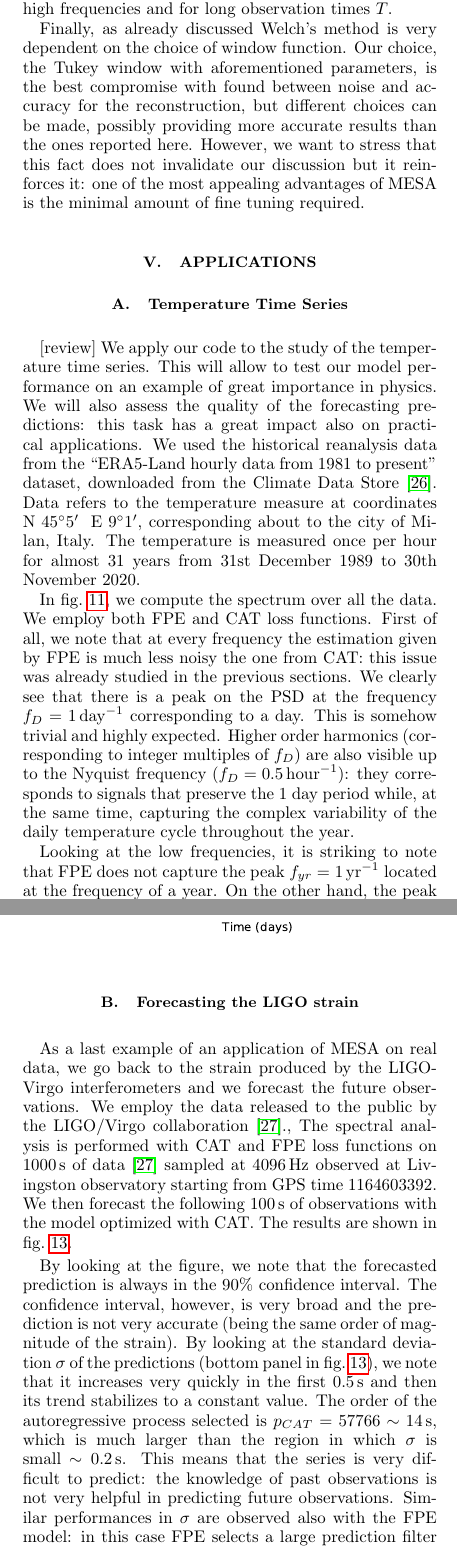
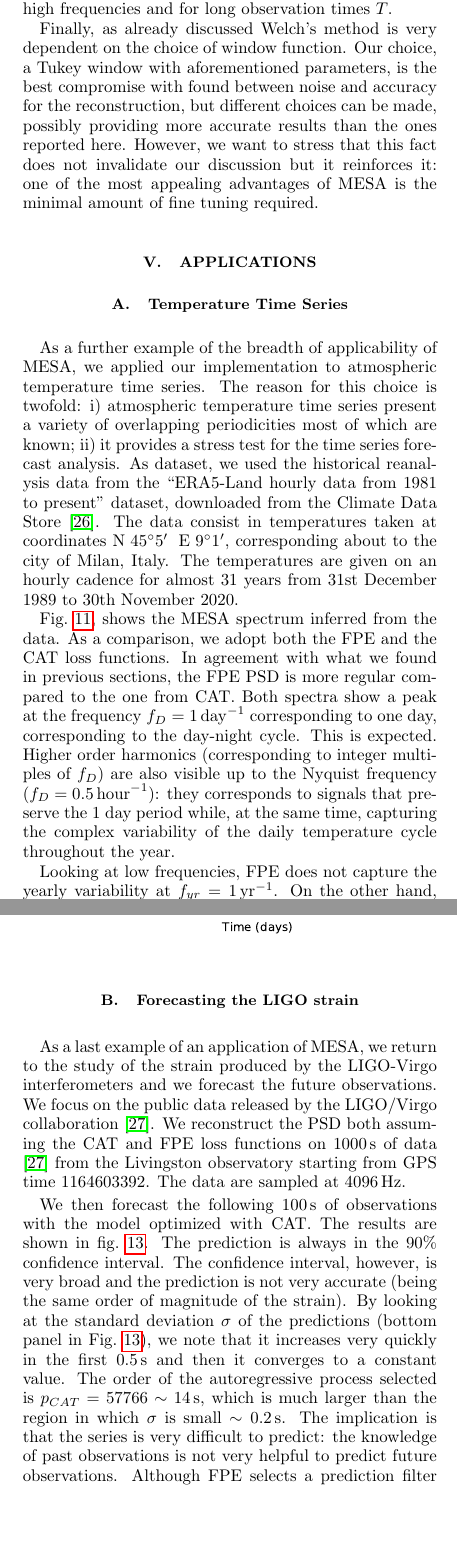
Before and after one commit to martini-alessandro/Maximum-Entropy-Spectrum, a LaTeX paper (paper/mesa.tex): two parts of the columns of pages 11 and 13 of 18, joined at a grey line, cut so that both start at the same text, the shorter picture padded with empty space. Compiled offline with pdfLaTeX.

Commit message:
a final pass through the paper

```diff
--- a/paper/mesa.tex
+++ b/paper/mesa.tex
@@ -565,7 +565,7 @@ Furthermore, MESA is able to model all the details of the peak at around $\sim \
 Another important element is the noise of the spectral estimation: we find that the PSD estimation provided by the Welch's method is more noisy (i.e. has a large number of spurious peaks) compared to the PSD measured with MESA and FPE loss function. This is especially true at high frequencies and for long observation times $T$.
 
 Finally, as already discussed Welch's method is very dependent on the choice of window function.
-Our choice, the Tukey window with aforementioned parameters, is the best compromise with found between noise
+Our choice, a Tukey window with aforementioned parameters, is the best compromise with found between noise
 and accuracy for the reconstruction, but different choices can be made, possibly providing more accurate results than the ones reported here.
 However, we want to stress that this fact does not invalidate our discussion but it reinforces it: one of the most appealing advantages of MESA is the minimal amount of fine tuning required.
 
@@ -583,14 +583,15 @@ However, we want to stress that this fact does not invalidate our discussion but
 
 
 \section{Applications} \label{sec:applications}
-\subsection{Temperature Time Series} \label{sec:temp_timeseries}[review]
-We apply our code to the study of the temperature time series. This will allow to test our model performance on an example of great importance in physics. We will also assess the quality of the forecasting predictions: this task has a great impact also on practical applications.
-We used the historical reanalysis data from the ``ERA5-Land hourly data from 1981 to present" dataset, downloaded from the Climate Data Store \cite{ERA5_dataset}.
-Data refers to the temperature measure at coordinates $\textrm{N}\;\ang{45;5;} \;\; \textrm{E}\;\ang{9;1;}}$, corresponding about to the city of Milan, Italy. The temperature is measured once per hour for almost 31 years from 31st December 1989 to 30th November 2020.
+\subsection{Temperature Time Series} \label{sec:temp_timeseries}
+As a further example of the breadth of applicability of MESA, we applied our implementation to atmospheric temperature time series.
+The reason for this choice is twofold: i) atmospheric temperature time series present a variety of overlapping periodicities most of which are
+known; ii) it provides a stress test for the time series forecast analysis.  As dataset, we  used the historical reanalysis data
+from the ``ERA5-Land hourly data from 1981 to present" dataset, downloaded from the Climate Data Store~\cite{ERA5_dataset}.
+The data consist in temperatures taken at coordinates $\textrm{N}\;\ang{45;5;} \;\; \textrm{E}\;\ang{9;1;}}$, corresponding about to the city of Milan, Italy. The temperatures are given on an hourly cadence for almost 31 years from 31st December 1989 to 30th November 2020.
 
-In fig.~\ref{fig:temp_spectrum}, we compute the spectrum over all the data. We employ both FPE and CAT loss functions.
-First of all, we note that at every frequency the estimation given by FPE is much less noisy the one from CAT: this issue was already studied in the previous sections.
-We clearly see that there is a peak on the PSD at the frequency $f_D = \SI{1}{day^{-1}}$ corresponding to a day. This is somehow trivial and highly expected.
+Fig.~\ref{fig:temp_spectrum}, shows the MESA spectrum inferred from the data. As a comparison, we adopt both the FPE and the CAT loss functions.
+In agreement with what we found in previous sections, the FPE PSD is more regular compared to the one from CAT. Both spectra show a
+peak at the frequency $f_D = \SI{1}{day^{-1}}$ corresponding to one day, corresponding to the day-night cycle. This is expected.
 Higher order harmonics (corresponding to integer multiples of $f_D$) are also visible up to the Nyquist frequency ($f_D = \SI{0.5}{hour^{-1}}$): they corresponds to signals that preserve the 1 day period while, at the same time, capturing the complex variability of the daily temperature cycle throughout the year.
 
-Looking at the low frequencies, it is striking to note that FPE does not capture the peak $f_{yr} = \SI{1}{yr^{-1}}$ located at the frequency of a year. On the other hand, the peak is captured well by the CAT loss function.
@@ -624,13 +623,13 @@ Indeed, the prediction model, while suitable for spectral estimation, is nothing
 \end{figure}
 
 \subsection{Forecasting the LIGO strain} \label{sec:LIGO_forecasting}
-As a last example of an application of MESA on real data, we go back to the strain produced by the LIGO-Virgo interferometers and we forecast the future observations.
-We employ the data released to the public by the LIGO/Virgo collaboration \cite{Abbott_2021}.,
-The spectral analysis is performed with CAT and FPE loss functions on $\SI{1000}{s}$ of data \cite{Abbott_2021} sampled at $\SI{4096}{Hz}$ observed at Livingston observatory starting from GPS time $1164603392$.
+As a last example of an application of MESA, we return to the study of the strain produced by the LIGO-Virgo interferometers
+and we forecast the future observations. We focus on the public data released by the LIGO/Virgo collaboration~\cite{Abbott_2021}.
+We reconstruct the PSD both assuming the CAT and FPE loss functions on $\SI{1000}{s}$ of data \cite{Abbott_2021} from the Livingston observatory
+starting from GPS time $1164603392$. The data are sampled at $\SI{4096}{Hz}$.
+
 We then forecast the following $\SI{100}{s}$ of observations with the model optimized with CAT. The results are shown in fig.~\ref{fig:LIGO_forecast}.
+The prediction is always in the $90\%$ confidence interval. The confidence interval, however, is very broad and the prediction is not very accurate (being the same order of magnitude of the strain).
+By looking at the standard deviation $\sigma$ of the predictions (bottom panel in Fig.~\ref{fig:LIGO_forecast}), we note that it increases very quickly in the first $\SI{0.5}{s}$ and then it converges to a constant value.
+The order of the autoregressive process selected is $p_{CAT} = 57766 \sim \SI{14}{s}$, which is much larger than the region in which $\sigma$ is small $\sim \SI{0.2}{s}$. The implication is that the series is very difficult to predict: the knowledge of past observations is not very helpful to predict future observations. Although FPE selects a prediction filter order $p_{FPE} = 29924$ smaller than CAT,  the forecasted time series behaves very similarly.
 
-By looking at the figure, we note that the forecasted prediction is always in the $90\%$ confidence interval.
-The confidence interval, however, is very broad and the prediction is not very accurate (being the same order of magnitude of the strain).
-By looking at the standard deviation $\sigma$ of the predictions (bottom panel in fig.~\ref{fig:LIGO_forecast}), we note that it increases very quickly in the first $\SI{0.5}{s}$ and then its trend stabilizes to a constant value.
-The order of the autoregressive process selected is $p_{CAT} = 57766 \sim \SI{14}{s}$, which is much larger than the region in which $\sigma$ is small $\sim \SI{0.2}{s}$. This means that the series is very difficult to predict: the knowledge of past observations is not very helpful in predicting future observations.
-Similar performances in $\sigma$ are observed also with the FPE model: in this case FPE selects a large prediction filter $p_{FPE} = 29924$ , similar to those selected by CAT.
```
Also changed, not shown: paper/mesa.tex (30 more changed lines).
